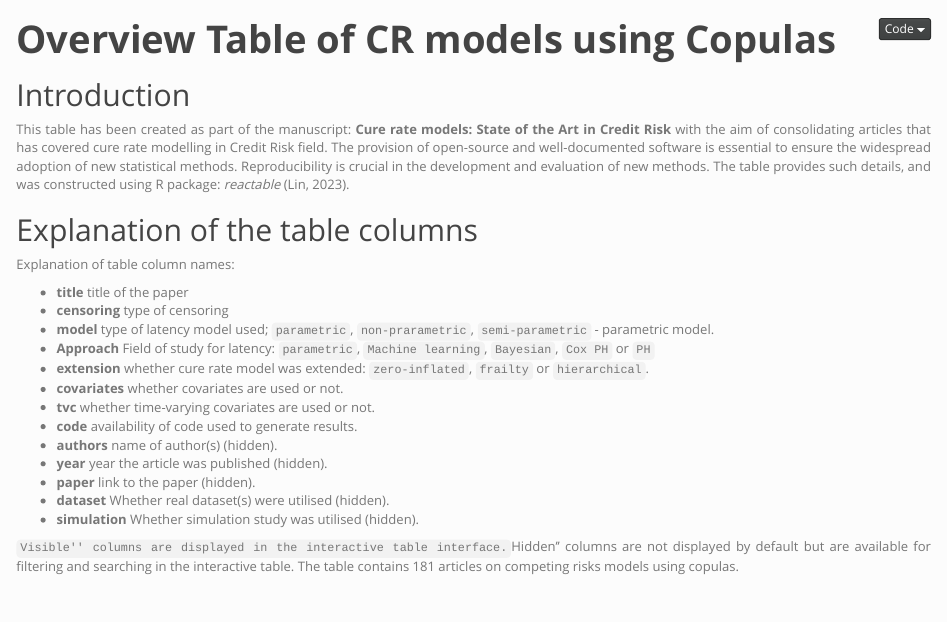
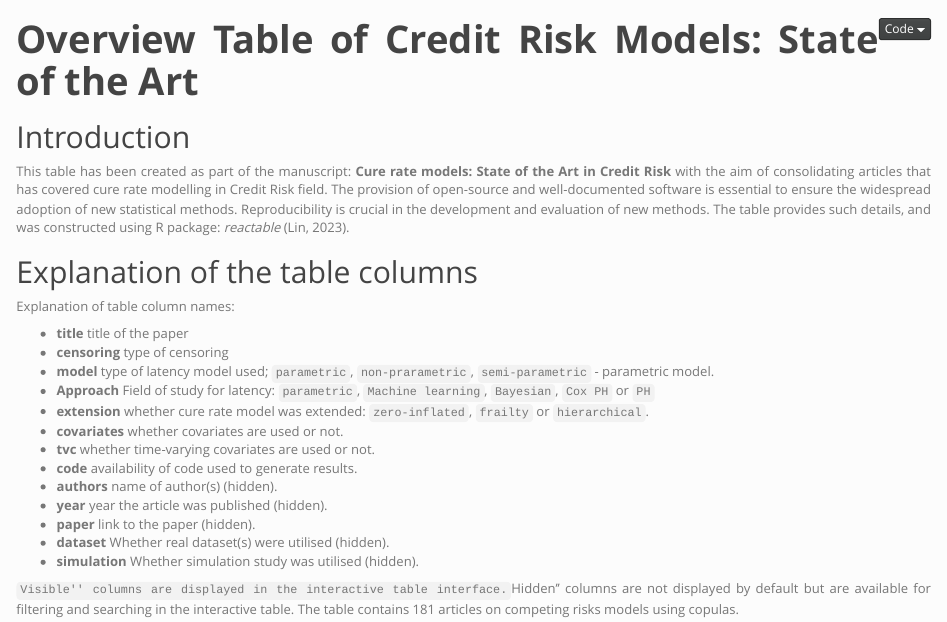
Before and after one commit to jmajakwara/Credit-Risk-Review, an R Markdown document (Cure_Rate_Credit_Risk.Rmd): the page in a window 1100 px wide, from its top. Rendered offline with R 4.5, knitr and Pandoc, with nearby package versions; some code elsewhere in the file could not run offline; a font, style sheet, LaTeX package, included part or bibliography that could not be used is replaced or left out.

Commit message:
Update Cure_Rate_Credit_Risk.Rmd

```diff
--- a/Cure_Rate_Credit_Risk.Rmd
+++ b/Cure_Rate_Credit_Risk.Rmd
@@ -1,5 +1,5 @@
 ---
-title: "**Overview Table of CR models using Copulas**"
+title: "**Overview Table of Credit Risk Models: State of the Art**"
 output:
   html_document:
     toc: no
```
